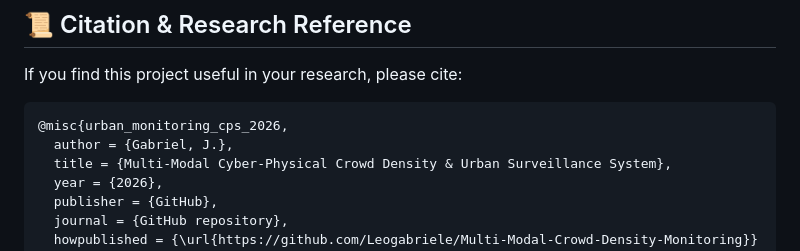
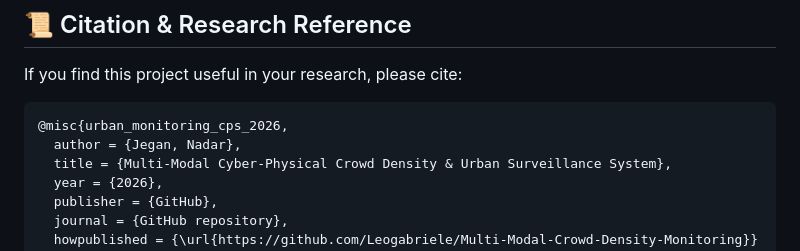
Before and after one commit to Leogabriele/Multi-Modal-Crowd-Density-Monitoring, a Markdown page: README.md, the part around the change. GitHub-like rendering.

Commit message:
Update author name in citation section

````diff
--- a/README.md
+++ b/README.md
@@ -154,7 +154,7 @@ Open **`http://localhost:8000/`** in your browser to access:
 If you find this project useful in your research, please cite:
 ```bibtex
 @misc{urban_monitoring_cps_2026,
-  author = {Gabriel, J.},
+  author = {Jegan, Nadar},
   title = {Multi-Modal Cyber-Physical Crowd Density & Urban Surveillance System},
   year = {2026},
   publisher = {GitHub},
````
